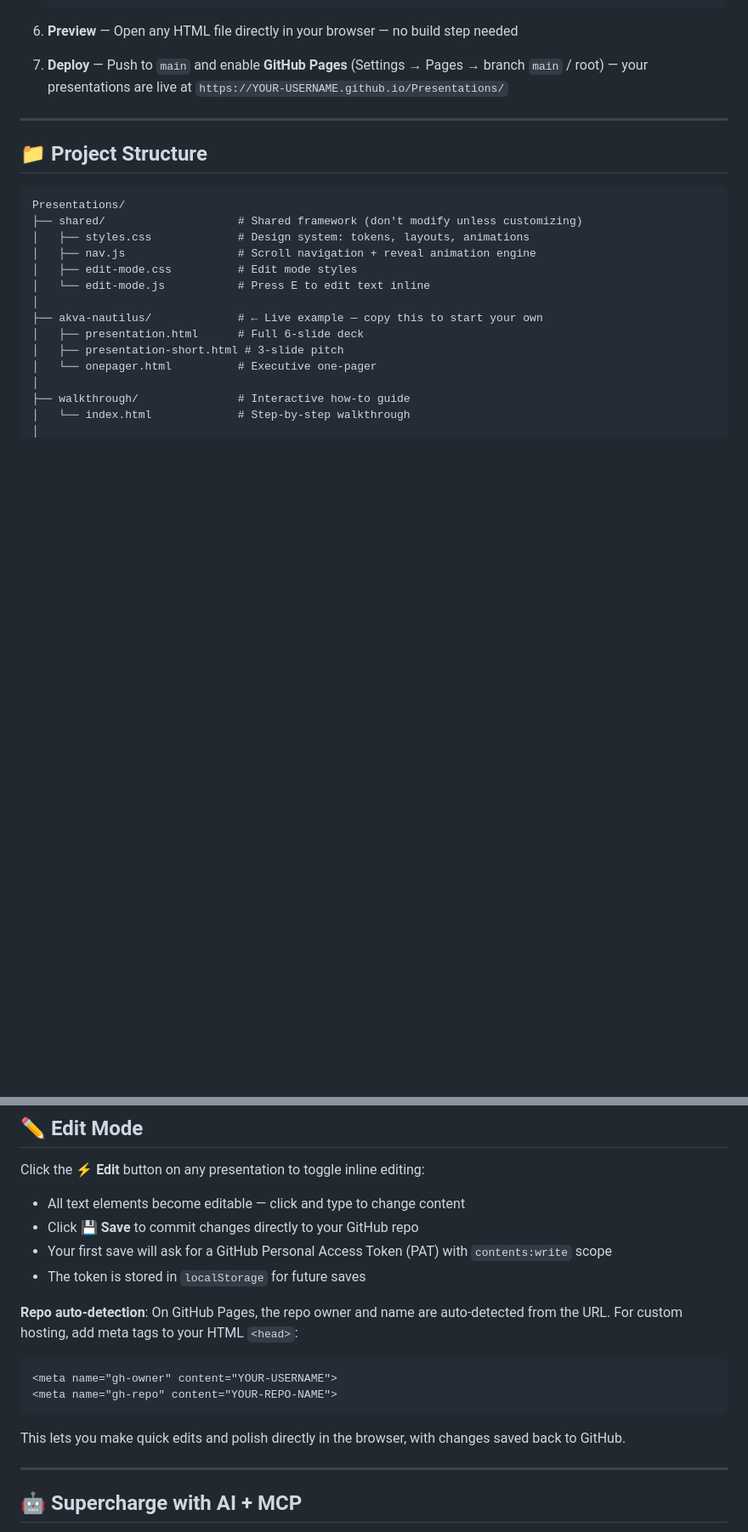
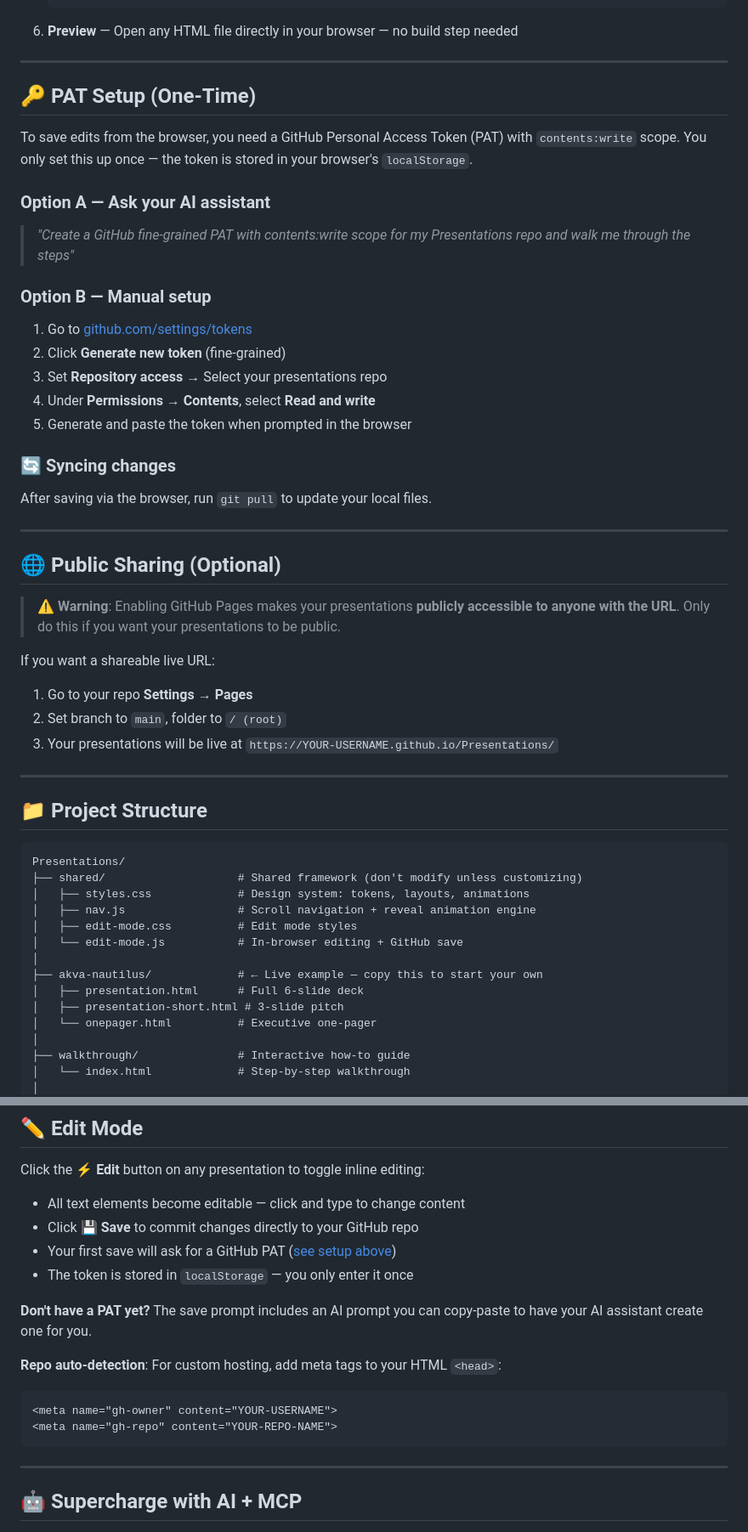
Before and after one commit to MartinJuhler/Presentation-Template, a Markdown page: README.md, 2 parts joined by grey strips. Shown at 85% size. Drawn GitHub-style; blank space fills up the shorter version.

Commit message:
docs: update README — Git-only save, PAT setup guide, GitHub Pages warning

````diff
--- a/README.md
+++ b/README.md
@@ -79,7 +81,40 @@ Create stunning slide decks, executive summaries, and one-pagers using pure HTML
    ```
 
 6. **Preview** — Open any HTML file directly in your browser — no build step needed
-7. **Deploy** — Push to `main` and enable **GitHub Pages** (Settings → Pages → branch `main` / root) — your presentations are live at `https://YOUR-USERNAME.github.io/Presentations/`
+
+---
+
+## 🔑 PAT Setup (One-Time)
+
+To save edits from the browser, you need a GitHub Personal Access Token (PAT) with `contents:write` scope. You only set this up once — the token is stored in your browser's `localStorage`.
+
+### Option A — Ask your AI assistant
+
+> *"Create a GitHub fine-grained PAT with contents:write scope for my Presentations repo and walk me through the steps"*
+
+### Option B — Manual setup
+
+1. Go to [github.com/settings/tokens](https://github.com/settings/tokens?type=beta)
+2. Click **Generate new token** (fine-grained)
+3. Set **Repository access** → Select your presentations repo
+4. Under **Permissions → Contents**, select **Read and write**
+5. Generate and paste the token when prompted in the browser
+
+### 🔄 Syncing changes
+
+After saving via the browser, run `git pull` to update your local files.
+
+---
+
+## 🌐 Public Sharing (Optional)
+
+> ⚠️ **Warning**: Enabling GitHub Pages makes your presentations **publicly accessible to anyone with the URL**. Only do this if you want your presentations to be public.
+
+If you want a shareable live URL:
+
+1. Go to your repo **Settings → Pages**
+2. Set branch to `main`, folder to `/ (root)`
+3. Your presentations will be live at `https://YOUR-USERNAME.github.io/Presentations/`
 
 ---
 
@@ -91,7 +126,7 @@ Presentations/
 │   ├── styles.css             # Design system: tokens, layouts, animations
 │   ├── nav.js                 # Scroll navigation + reveal animation engine
 │   ├── edit-mode.css          # Edit mode styles
-│   └── edit-mode.js           # Press E to edit text inline
+│   └── edit-mode.js           # In-browser editing + GitHub save
 │
 ├── akva-nautilus/             # ← Live example — copy this to start your own
 │   ├── presentation.html      # Full 6-slide deck
@@ -190,17 +225,17 @@ Click the **⚡ Edit** button on any presentation to toggle inline editing:
 
 - All text elements become editable — click and type to change content
 - Click **💾 Save** to commit changes directly to your GitHub repo
-- Your first save will ask for a GitHub Personal Access Token (PAT) with `contents:write` scope
-- The token is stored in `localStorage` for future saves
+- Your first save will ask for a GitHub PAT ([see setup above](#-pat-setup-one-time))
+- The token is stored in `localStorage` — you only enter it once
 
-**Repo auto-detection**: On GitHub Pages, the repo owner and name are auto-detected from the URL. For custom hosting, add meta tags to your HTML `<head>`:
+**Don't have a PAT yet?** The save prompt includes an AI prompt you can copy-paste to have your AI assistant create one for you.
+
+**Repo auto-detection**: For custom hosting, add meta tags to your HTML `<head>`:
 
 ```html
 <meta name="gh-owner" content="YOUR-USERNAME">
 <meta name="gh-repo" content="YOUR-REPO-NAME">
 ```
-
-This lets you make quick edits and polish directly in the browser, with changes saved back to GitHub.
 
 ---
 
````
Also changed, not shown: other parts of README.md (+11 -9 lines).
